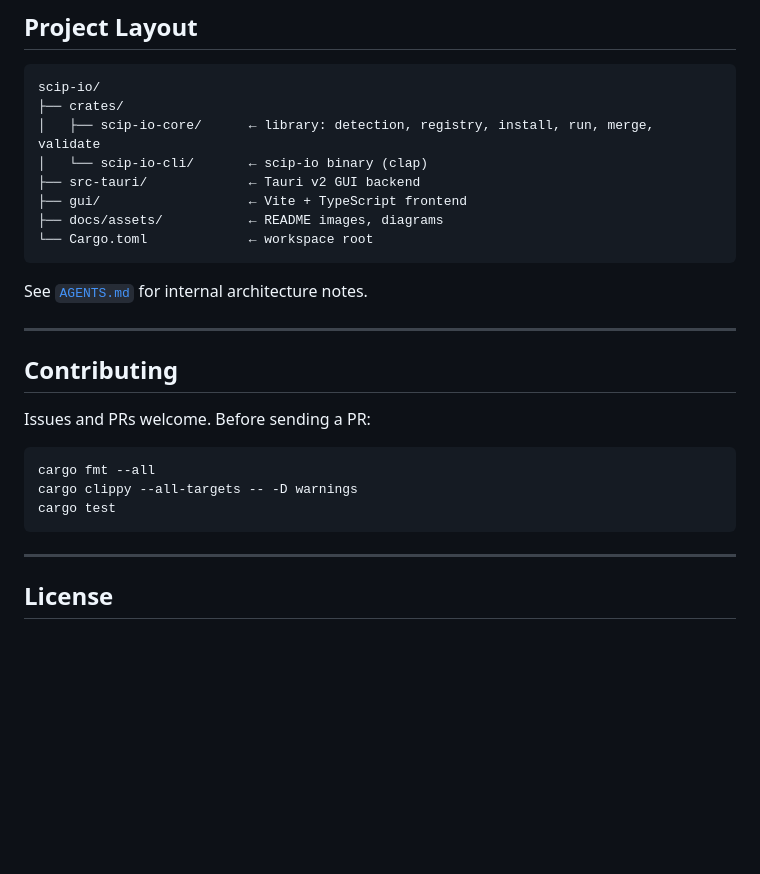
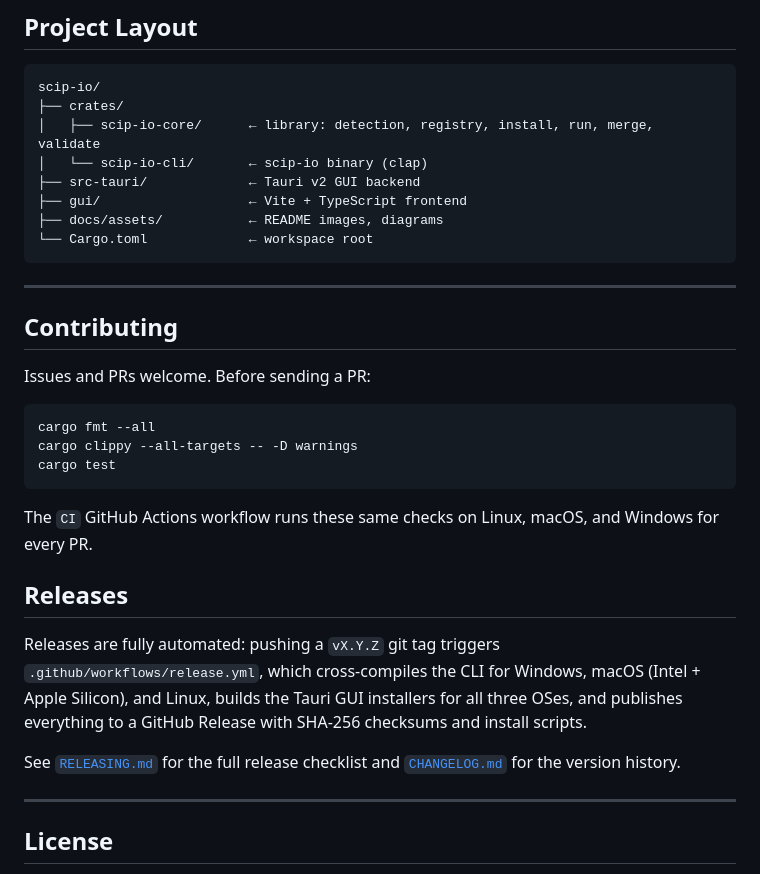
Before and after one commit to GlitterKill/scip-io, a Markdown page: README.md, the part around one of its changes. Drawn GitHub-style; blank space fills up the shorter version.

````diff
--- a/README.md
+++ b/README.md
@@ -386,8 +438,6 @@ scip-io/
 └── Cargo.toml             ← workspace root
 ```
 
-See [`AGENTS.md`](AGENTS.md) for internal architecture notes.
-
 ---
 
 ## Contributing
@@ -400,6 +450,14 @@ cargo clippy --all-targets -- -D warnings
 cargo test
 ```
 
+The `CI` GitHub Actions workflow runs these same checks on Linux, macOS, and Windows for every PR.
+
+## Releases
+
+Releases are fully automated: pushing a `vX.Y.Z` git tag triggers `.github/workflows/release.yml`, which cross-compiles the CLI for Windows, macOS (Intel + Apple Silicon), and Linux, builds the Tauri GUI installers for all three OSes, and publishes everything to a GitHub Release with SHA-256 checksums and install scripts.
+
+See [`RELEASING.md`](RELEASING.md) for the full release checklist and [`CHANGELOG.md`](CHANGELOG.md) for the version history.
+
 ---
 
 ## License
````
Also changed, not shown: other parts of README.md (+76 -24 lines).
